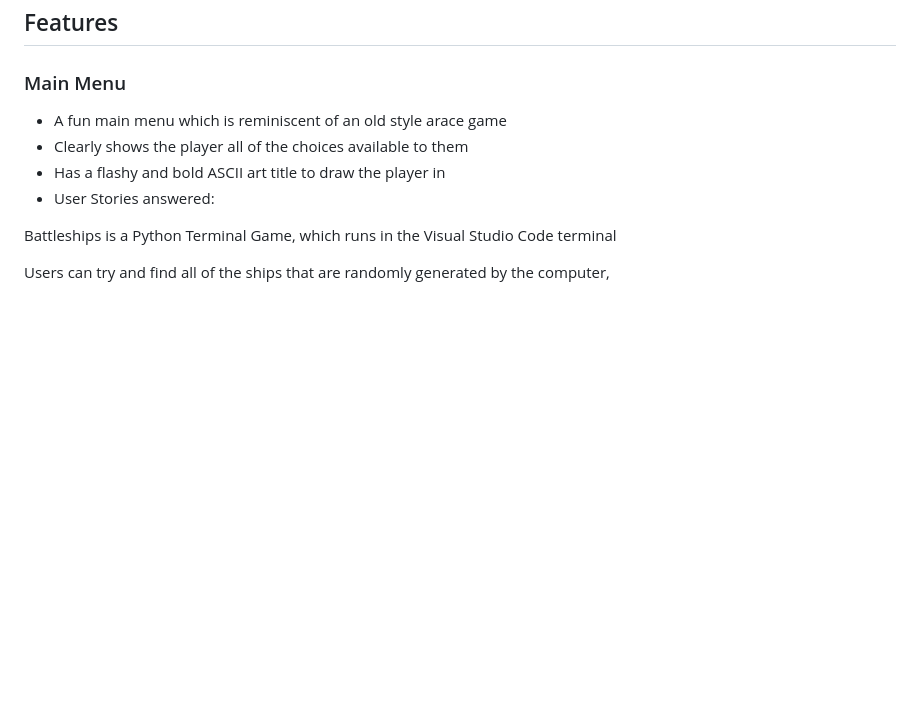
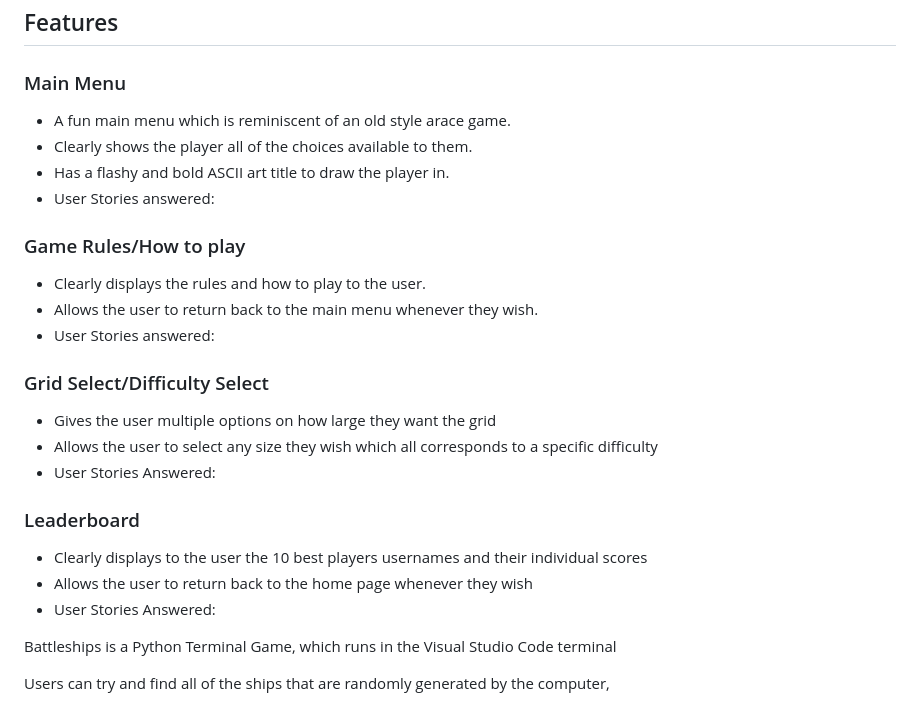
Before and after one commit to LewisBull2303/battleships, a Markdown page: README.md, the part around the change printed below. GitHub-like rendering; blank space fills up the shorter version.

Commit message:
Added more features to the readme

```diff
--- a/README.md
+++ b/README.md
@@ -106,10 +106,26 @@ Leaderboard Upload Flowchart:
 ## Features
 
 ### Main Menu
-- A fun main menu which is reminiscent of an old style arace game
-- Clearly shows the player all of the choices available to them
-- Has a flashy and bold ASCII art title to draw the player in
+- A fun main menu which is reminiscent of an old style arace game.
+- Clearly shows the player all of the choices available to them.
+- Has a flashy and bold ASCII art title to draw the player in.
 - User Stories answered:
+
+### Game Rules/How to play
+- Clearly displays the rules and how to play to the user.
+- Allows the user to return back to the main menu whenever they wish.
+- User Stories answered:
+
+### Grid Select/Difficulty Select
+- Gives the user multiple options on how large they want the grid
+- Allows the user to select any size they wish which all corresponds to a specific difficulty
+- User Stories Answered:
+
+### Leaderboard
+- Clearly displays to the user the 10 best players usernames and their individual scores
+- Allows the user to return back to the home page whenever they wish
+- User Stories Answered:
+
 
 Battleships is a Python Terminal Game, which runs in the Visual Studio Code terminal
 
```
Also changed, not shown: other parts of README.md (+14 -14 lines).
